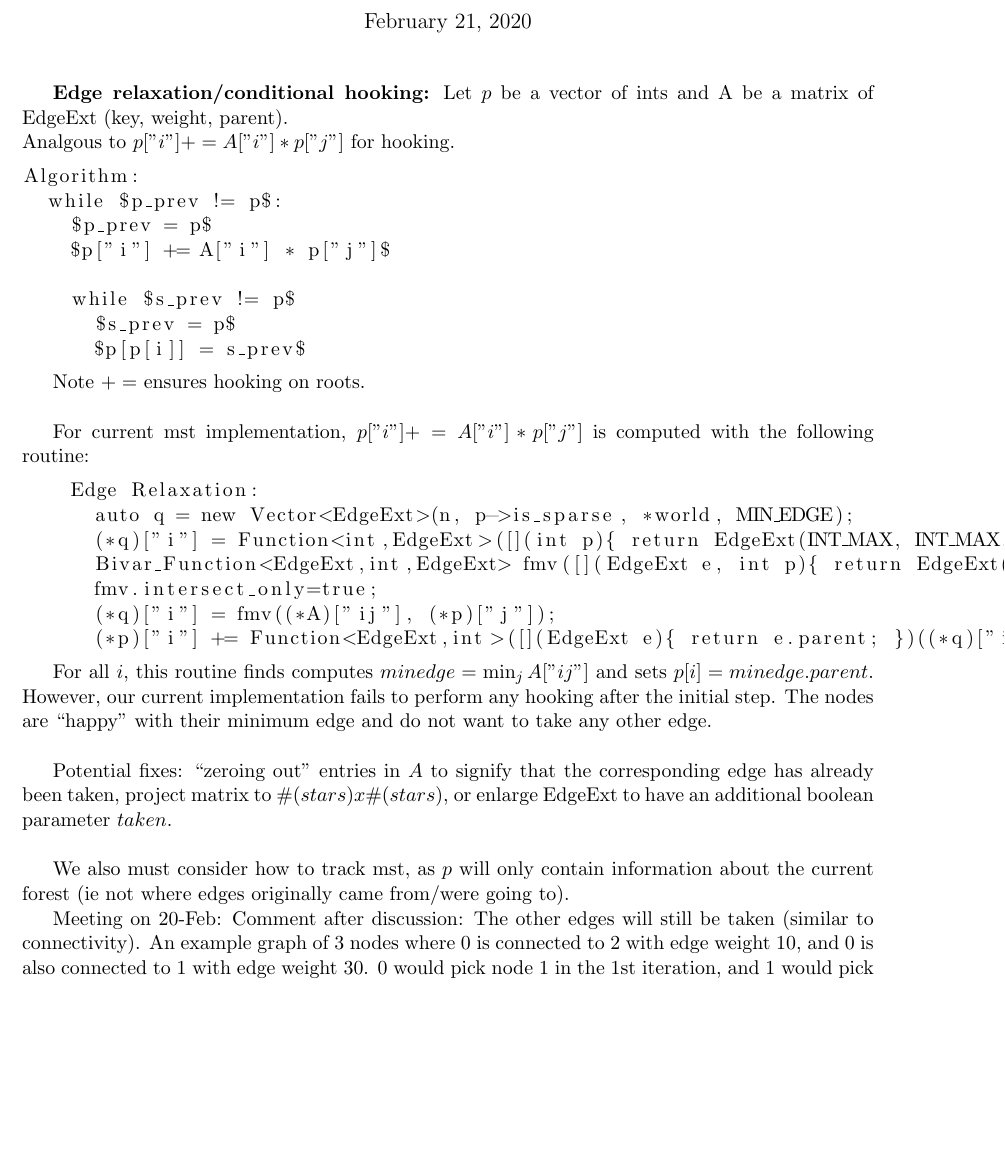
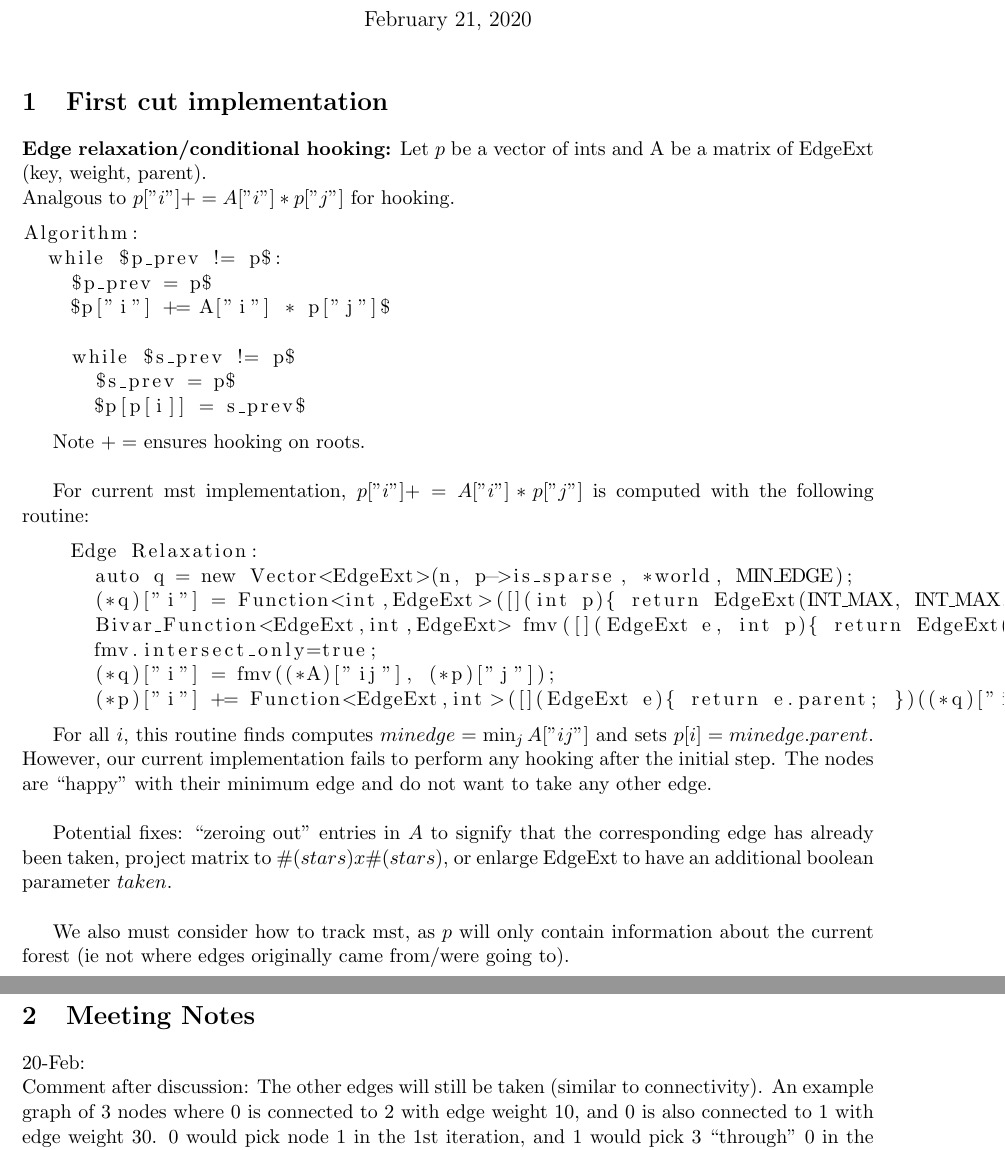
Before and after one commit to raghavendrak/algebraic_MSF, a LaTeX document (notes/mst.tex): part of the page before the commit and two parts of pages 1 and 2 of 2 after it, the two joined at a grey line, cut so that both start at the same text, the shorter picture padded with empty space. Compiled offline with pdfLaTeX.

Commit message:
updated notes based on 20-Feb meeting

```diff
--- a/notes/mst.tex
+++ b/notes/mst.tex
@@ -88,6 +88,7 @@
 \begin{document}
 \maketitle
 
+\section{First cut implementation}
 \textbf{Edge relaxation/conditional hooking:} Let $p$ be a vector of ints and A be a matrix of EdgeExt (key, weight, parent).\\
 Analgous to $p["i"] += A["i"] * p["j"]$ for hooking.
 
@@ -121,7 +122,9 @@ Potential fixes: ``zeroing out'' entries in $A$ to signify that the correspondin
 
 We also must consider how to track mst, as $p$ will only contain information about the current forest (ie not where edges originally came from/were going to).
 
-Meeting on 20-Feb:
+\section{Meeting Notes}
+20-Feb:
+\\
 Comment after discussion: The other edges will still be taken (similar to connectivity). An example graph of 3 nodes where 0 is connected to 2 with edge weight 10, and 0 is also connected to 1 with edge weight 30. 0 would pick node 1 in the 1st iteration, and 1 would pick 3 ``through'' 0 in the next iteration.
 The parent vector can also have a pseudo parent vector which keeps track of the edge each node initially took to get connected. This will essentially capture the MST.
 
```
Also changed, not shown: notes/mst.pdf, 5 other files.
